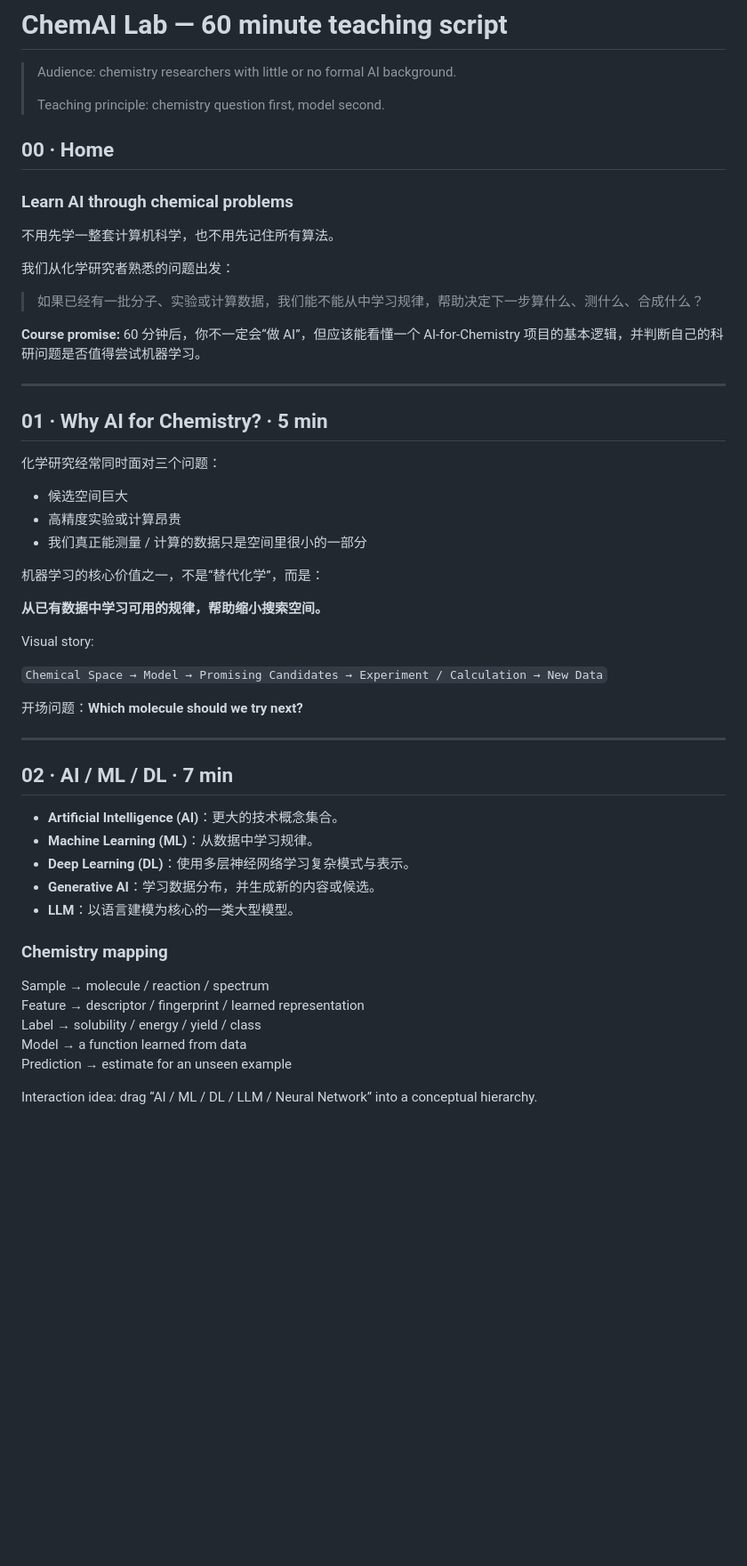
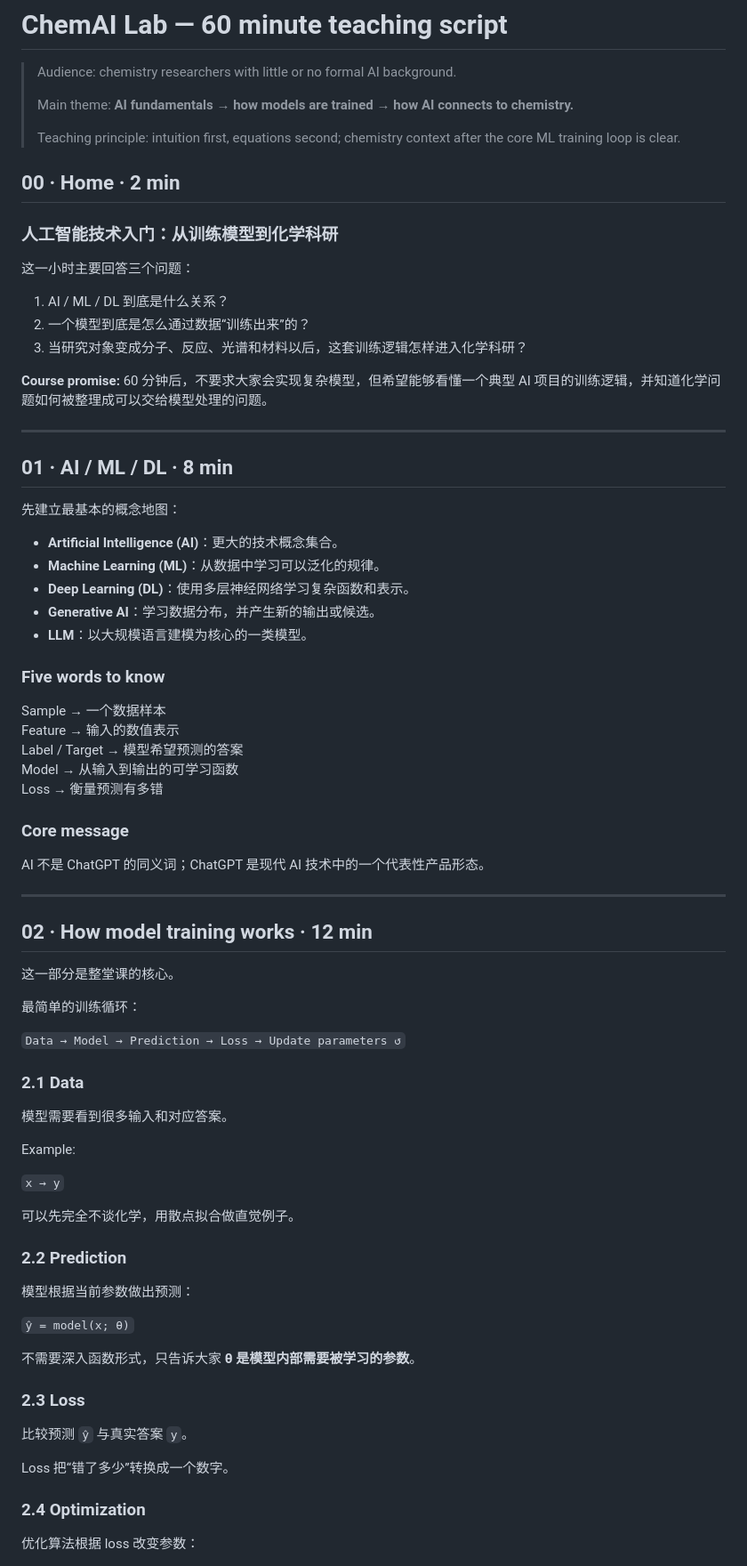
Before and after one commit to windyduan/AI4S-Chem, a Markdown page: content/COURSE.md, the part around one of its changes. Shown at 89% size. Rendered like a GitHub page; blank space fills up the shorter version.

```diff
--- a/content/COURSE.md
+++ b/content/COURSE.md
@@ -2,56 +2,81 @@
 
 > Audience: chemistry researchers with little or no formal AI background.
 >
-> Teaching principle: chemistry question first, model second.
+> Main theme: **AI fundamentals → how models are trained → how AI connects to chemistry.**
+>
+> Teaching principle: intuition first, equations second; chemistry context after the core ML training loop is clear.
 
-## 00 · Home
+## 00 · Home · 2 min
 
-### Learn AI through chemical problems
+### 人工智能技术入门：从训练模型到化学科研
 
-不用先学一整套计算机科学，也不用先记住所有算法。
+这一小时主要回答三个问题：
 
-我们从化学研究者熟悉的问题出发：
+1. AI / ML / DL 到底是什么关系？
+2. 一个模型到底是怎么通过数据“训练出来”的？
+3. 当研究对象变成分子、反应、光谱和材料以后，这套训练逻辑怎样进入化学科研？
 
-> 如果已经有一批分子、实验或计算数据，我们能不能从中学习规律，帮助决定下一步算什么、测什么、合成什么？
-
-**Course promise:** 60 分钟后，你不一定会“做 AI”，但应该能看懂一个 AI-for-Chemistry 项目的基本逻辑，并判断自己的科研问题是否值得尝试机器学习。
+**Course promise:** 60 分钟后，不要求大家会实现复杂模型，但希望能够看懂一个典型 AI 项目的训练逻辑，并知道化学问题如何被整理成可以交给模型处理的问题。
 
 ---
 
-## 01 · Why AI for Chemistry? · 5 min
+## 01 · AI / ML / DL · 8 min
 
-化学研究经常同时面对三个问题：
+先建立最基本的概念地图：
 
-- 候选空间巨大
-- 高精度实验或计算昂贵
-- 我们真正能测量 / 计算的数据只是空间里很小的一部分
+- **Artificial Intelligence (AI)**：更大的技术概念集合。
+- **Machine Learning (ML)**：从数据中学习可以泛化的规律。
+- **Deep Learning (DL)**：使用多层神经网络学习复杂函数和表示。
+- **Generative AI**：学习数据分布，并产生新的输出或候选。
+- **LLM**：以大规模语言建模为核心的一类模型。
 
-机器学习的核心价值之一，不是“替代化学”，而是：
+### Five words to know
 
-**从已有数据中学习可用的规律，帮助缩小搜索空间。**
+Sample → 一个数据样本
+Feature → 输入的数值表示
+Label / Target → 模型希望预测的答案
+Model → 从输入到输出的可学习函数
+Loss → 衡量预测有多错
 
-Visual story:
+### Core message
 
-`Chemical Space → Model → Promising Candidates → Experiment / Calculation → New Data`
-
-开场问题：**Which molecule should we try next?**
+AI 不是 ChatGPT 的同义词；ChatGPT 是现代 AI 技术中的一个代表性产品形态。
 
 ---
 
-## 02 · AI / ML / DL · 7 min
+## 02 · How model training works · 12 min
 
-- **Artificial Intelligence (AI)**：更大的技术概念集合。
-- **Machine Learning (ML)**：从数据中学习规律。
-- **Deep Learning (DL)**：使用多层神经网络学习复杂模式与表示。
-- **Generative AI**：学习数据分布，并生成新的内容或候选。
-- **LLM**：以语言建模为核心的一类大型模型。
+这一部分是整堂课的核心。
 
-### Chemistry mapping
+最简单的训练循环：
 
-Sample → molecule / reaction / spectrum
-Feature → descriptor / fingerprint / learned representation
-Label → solubility / energy / yield / class
-Model → a function learned from data
-Prediction → estimate for an unseen example
+`Data → Model → Prediction → Loss → Update parameters ↺`
 
-Interaction idea: drag “AI / ML / DL / LLM / Neural Network” into a conceptual hierarchy.
+### 2.1 Data
+
+模型需要看到很多输入和对应答案。
+
+Example:
+
+`x → y`
+
+可以先完全不谈化学，用散点拟合做直觉例子。
+
+### 2.2 Prediction
+
+模型根据当前参数做出预测：
+
+`ŷ = model(x; θ)`
+
+不需要深入函数形式，只告诉大家 **θ 是模型内部需要被学习的参数**。
+
+### 2.3 Loss
+
+比较预测 `ŷ` 与真实答案 `y`。
+
+Loss 把“错了多少”转换成一个数字。
+
+### 2.4 Optimization
+
+优化算法根据 loss 改变参数：
+
```
Also changed, not shown: other parts of content/COURSE.md (+163 -80 lines).
